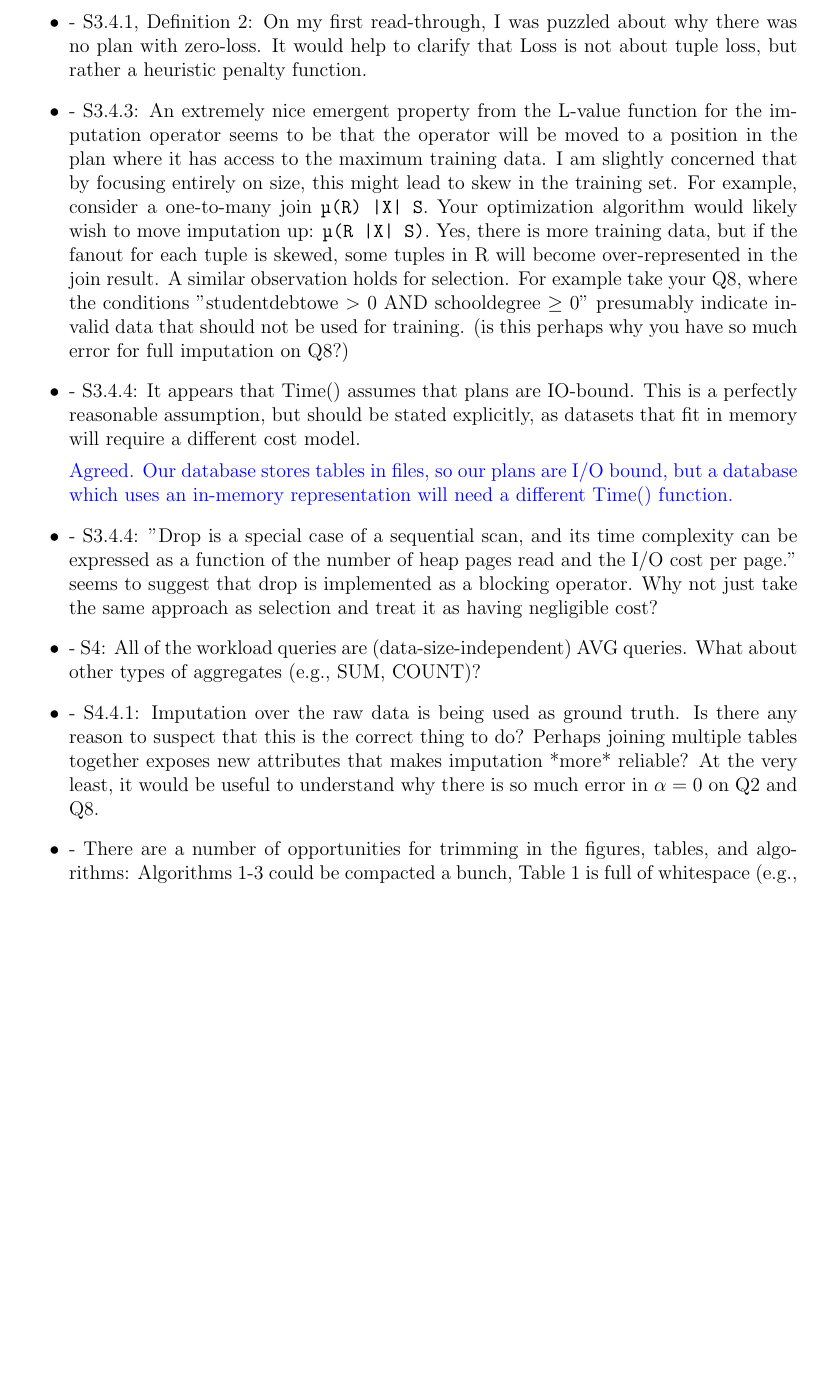
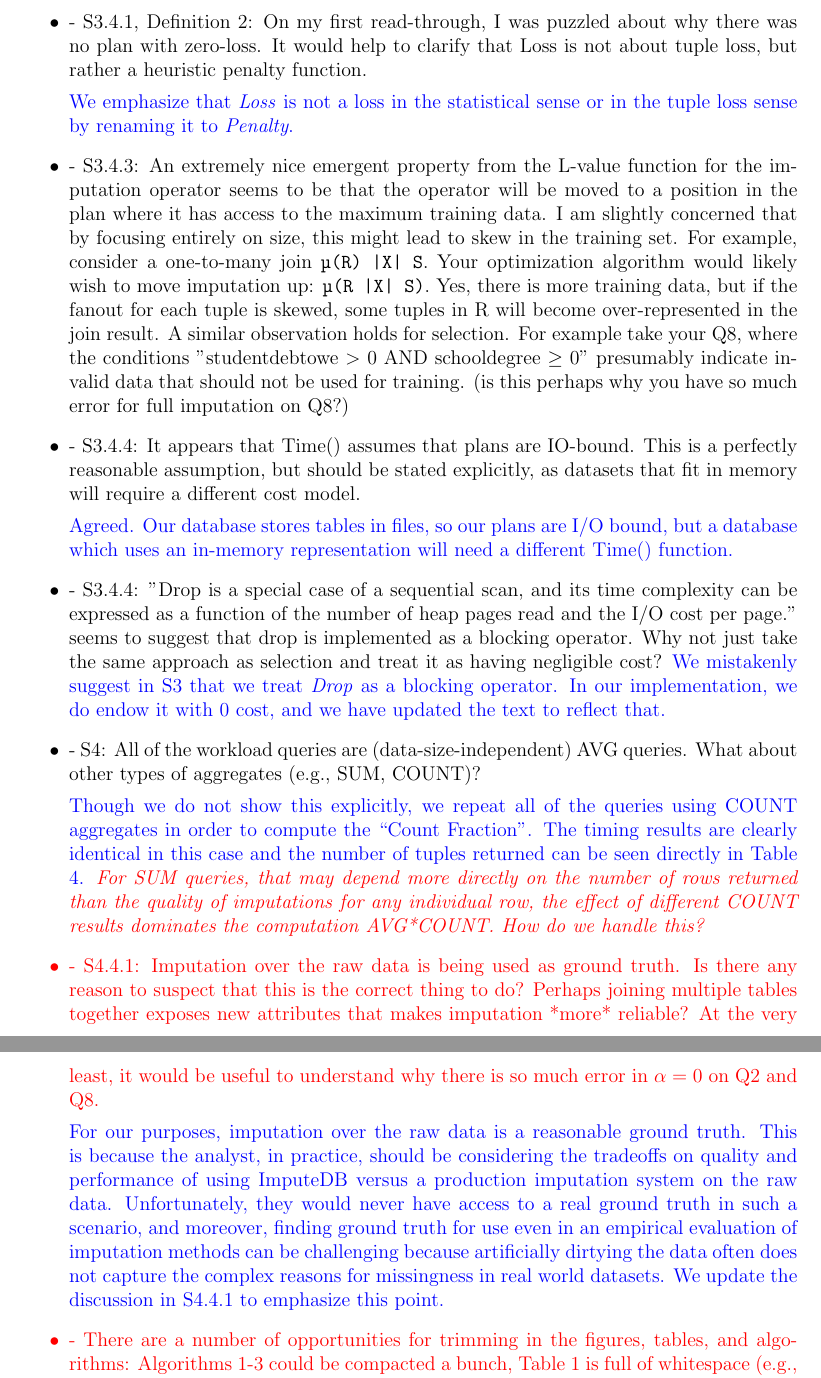
Before and after one commit to mitdbg/imputedb, a LaTeX document (rebuttal.tex): part of page 2 of 5 before the commit and two parts of pages 2 and 3 of 6 after it, the two joined at a grey line, cut so that both start at the same text, the shorter picture padded with empty space. Compiled offline with pdfLaTeX.

Commit message:
Add a couple points to rebuttal

```diff
--- a/rebuttal.tex
+++ b/rebuttal.tex
@@ -34,19 +34,43 @@ in the results presented. This is a simple heuristic but we find that it would h
 
 \item - S3.4.1, Definition 2: On my first read-through, I was puzzled about why there was no plan with zero-loss. It would help to clarify that Loss is not about tuple loss, but rather a heuristic penalty function.
 
+\resp{We emphasize that \textit{Loss} is not a loss in the statistical sense or in the tuple loss sense by renaming it to \textit{Penalty}.}
+
 \item - S3.4.3: An extremely nice emergent property from the L-value function for the imputation operator seems to be that the operator will be moved to a position in the plan where it has access to the maximum training data. I am slightly concerned that by focusing entirely on size, this might lead to skew in the training set. For example, consider a one-to-many join \verb/µ(R) |X| S/. Your optimization algorithm would likely wish to move imputation up: \verb/µ(R |X| S)/. Yes, there is more training data, but if the fanout for each tuple is skewed, some tuples in R will become over-represented in the join result. A similar observation holds for selection. For example take your Q8, where the conditions "studentdebtowe $>$ 0 AND schooldegree $\geq$ 0" presumably indicate invalid data that should not be used for training. (is this perhaps why you have so much error for full imputation on Q8?)
 
-  % \resp{This is a reasonable concern. Optimizing for the maximum training set is flawed when the training data is skewed. We think that this problem is avoidable with a minor tweak to the loss function. Instead of optimizing for a large training set, we can optimize for a \emph{diverse} training set by tracking the
+  % \resp{This is a reasonable concern. Though often an appropriate proxy, optimizing for the maximum training set is flawed when the training data is skewed. We think that this problem is avoidable with a minor tweak to the loss function. Instead of optimizing for a large training set, we can optimize for a \emph{diverse} training set by tracking the
+% TODO also add an explanation of the coding of schooldegree -- and why it is filter >= 0,
+    % which seems unreasonable to an observer.
 
 \item - S3.4.4: It appears that Time() assumes that plans are IO-bound. This is a perfectly reasonable assumption, but should be stated explicitly, as datasets that fit in memory will require a different cost model.
 
   \resp{Agreed. Our database stores tables in files, so our plans are I/O bound, but a database which uses an in-memory representation will need a different Time() function.}
 
 \item - S3.4.4: "Drop is a special case of a sequential scan, and its time complexity can be expressed as a function of the number of heap pages read and the I/O cost per page." seems to suggest that drop is implemented as a blocking operator. Why not just take the same approach as selection and treat it as having negligible cost?
+    \resp{We mistakenly suggest in S3 that we treat \textit{Drop} as a blocking operator. In
+        our implementation, we do endow it with $0$ cost, and we have updated the text to
+        reflect that.}
 
 \item - S4: All of the workload queries are (data-size-independent) AVG queries. What about other types of aggregates (e.g., SUM, COUNT)?
 
+    \resp{Though we do not show this explicitly, we repeat all of the queries using COUNT
+        aggregates in order to compute the ``Count Fraction''. The timing results are
+        clearly identical in this case and the number of tuples returned can be seen
+        directly in Table 4.}
+    \todo{For SUM queries, that may depend more directly on the number of rows returned than the
+        quality of imputations for any individual row, the effect of different COUNT results
+        dominates the computation AVG*COUNT. How do we handle this?}
+
 \item - S4.4.1: Imputation over the raw data is being used as ground truth. Is there any reason to suspect that this is the correct thing to do? Perhaps joining multiple tables together exposes new attributes that makes imputation *more* reliable? At the very least, it would be useful to understand why there is so much error in $\alpha=0$ on Q2 and Q8.
+
+    \resp{For our purposes, imputation over the raw data is a reasonable ground truth. This
+        is because the analyst, in practice, should be considering the tradeoffs on quality
+        and performance of using ImputeDB versus a production imputation system on the raw
+        data. Unfortunately, they would never have access to a real ground truth in such a
+        scenario, and moreover, finding ground truth for use even in an empirical evaluation
+        of imputation methods can be challenging because artificially dirtying the data
+        often does not capture the complex reasons for missingness in real world datasets.
+        We update the discussion in S4.4.1 to emphasize this point.}
 
 \item - There are a number of opportunities for trimming in the figures, tables, and algorithms: Algorithms 1-3 could be compacted a bunch, Table 1 is full of whitespace (e.g., make it a 3-column {figure*}), Tables 1-2 could also be summarized as CDFs, Figure 6 is full of whitespace, Table 3 could be put queries on a single row (e.g., Q1 would easily fit on 1 line), and the references have a lot of redundant information (URLs, for example).
 
```
Also changed, not shown: paper/algorithm.tex (+3 -3 lines), paper/experiments.tex (+5 -1 lines).
